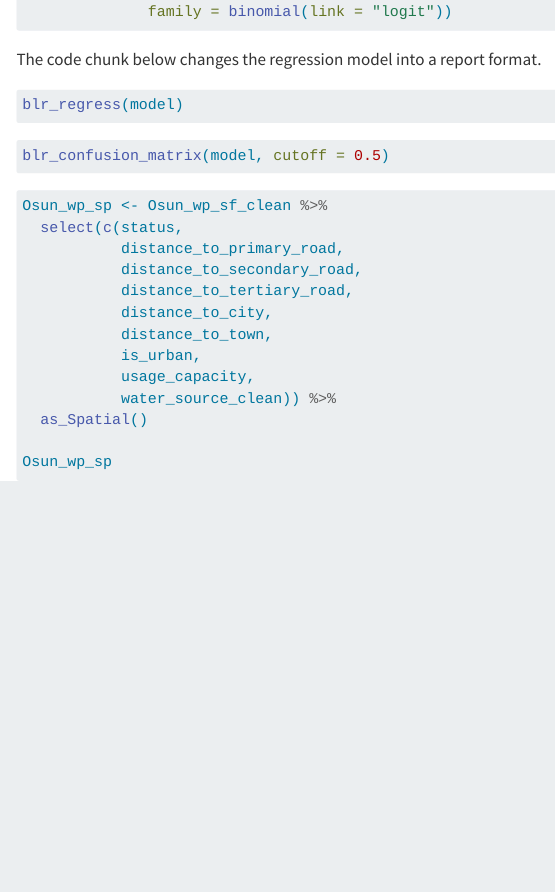
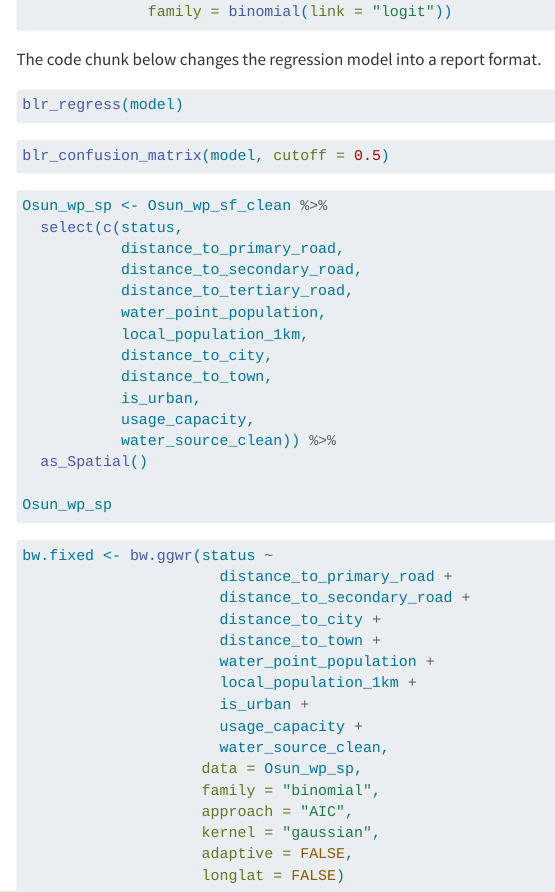
Before and after one commit to jonathanley1986/ISSS624, a Quarto document (Take-Home_Ex/Take-Home Ex3.qmd): the page in a window 1100 px wide, from 3480 px down. Rendered offline with R 4.5, knitr and Pandoc in place of Quarto, with nearby package versions; menus at the side of the page are left out; long lines of code are wrapped.

Commit message:
Commit 7th version of Take-Home Exercise 3

````diff
--- a/Take-Home_Ex/Take-Home Ex3.qmd
+++ b/Take-Home_Ex/Take-Home Ex3.qmd
@@ -214,6 +214,8 @@ Osun_wp_sp <- Osun_wp_sf_clean %>%
            distance_to_primary_road,
            distance_to_secondary_road,
            distance_to_tertiary_road,
+           water_point_population,
+           local_population_1km,
            distance_to_city,
            distance_to_town,
            is_urban,
@@ -224,3 +226,25 @@ Osun_wp_sp <- Osun_wp_sf_clean %>%
 Osun_wp_sp
 
 ```
+
+```{r}
+#| eval: false
+
+bw.fixed <- bw.ggwr(status ~
+                      distance_to_primary_road +
+                      distance_to_secondary_road +
+                      distance_to_city +
+                      distance_to_town +
+                      water_point_population +
+                      local_population_1km +
+                      is_urban +
+                      usage_capacity +
+                      water_source_clean,
+                    data = Osun_wp_sp,
+                    family = "binomial",
+                    approach = "AIC",
+                    kernel = "gaussian",
+                    adaptive = FALSE,
+                    longlat = FALSE)
+
+```
````
Also changed, not shown: 2 other files.
